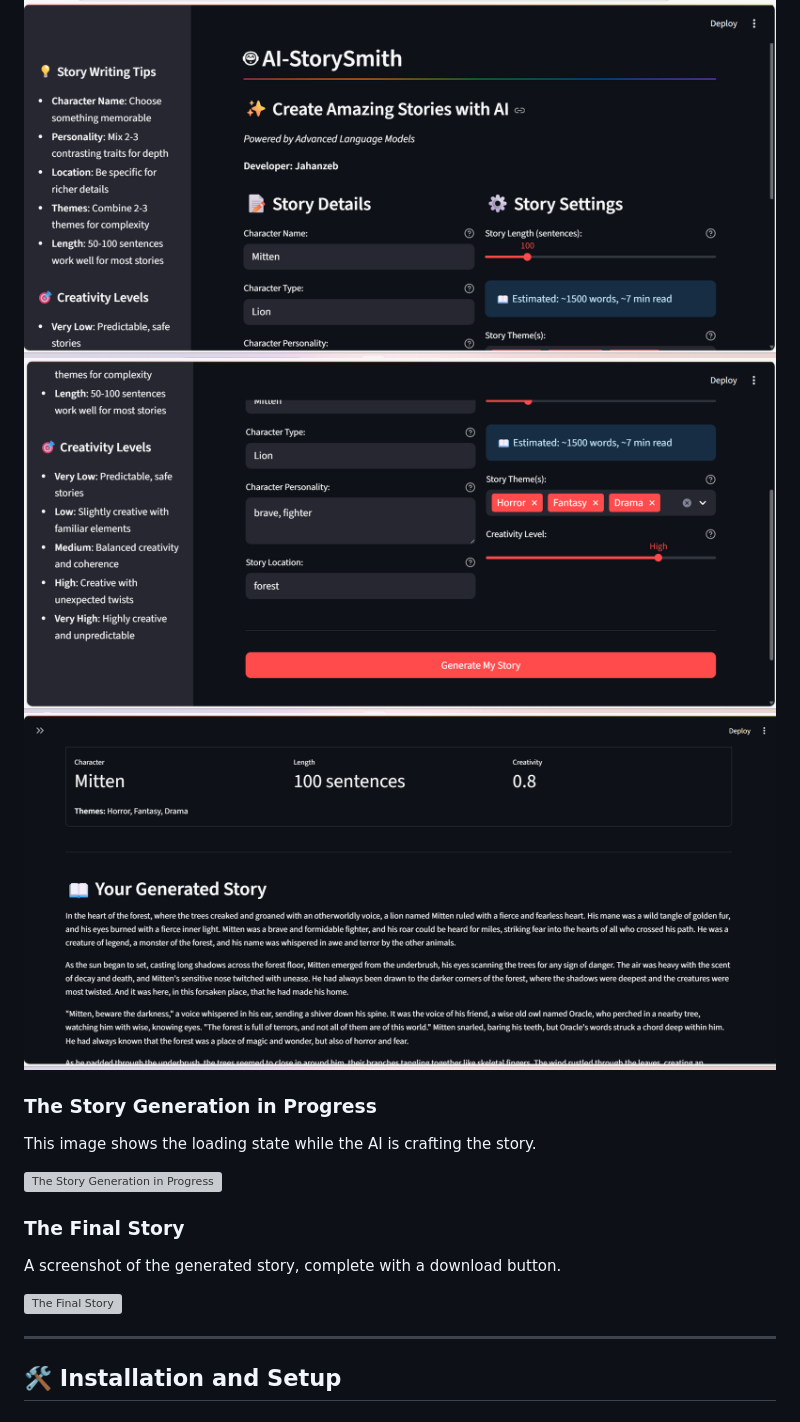
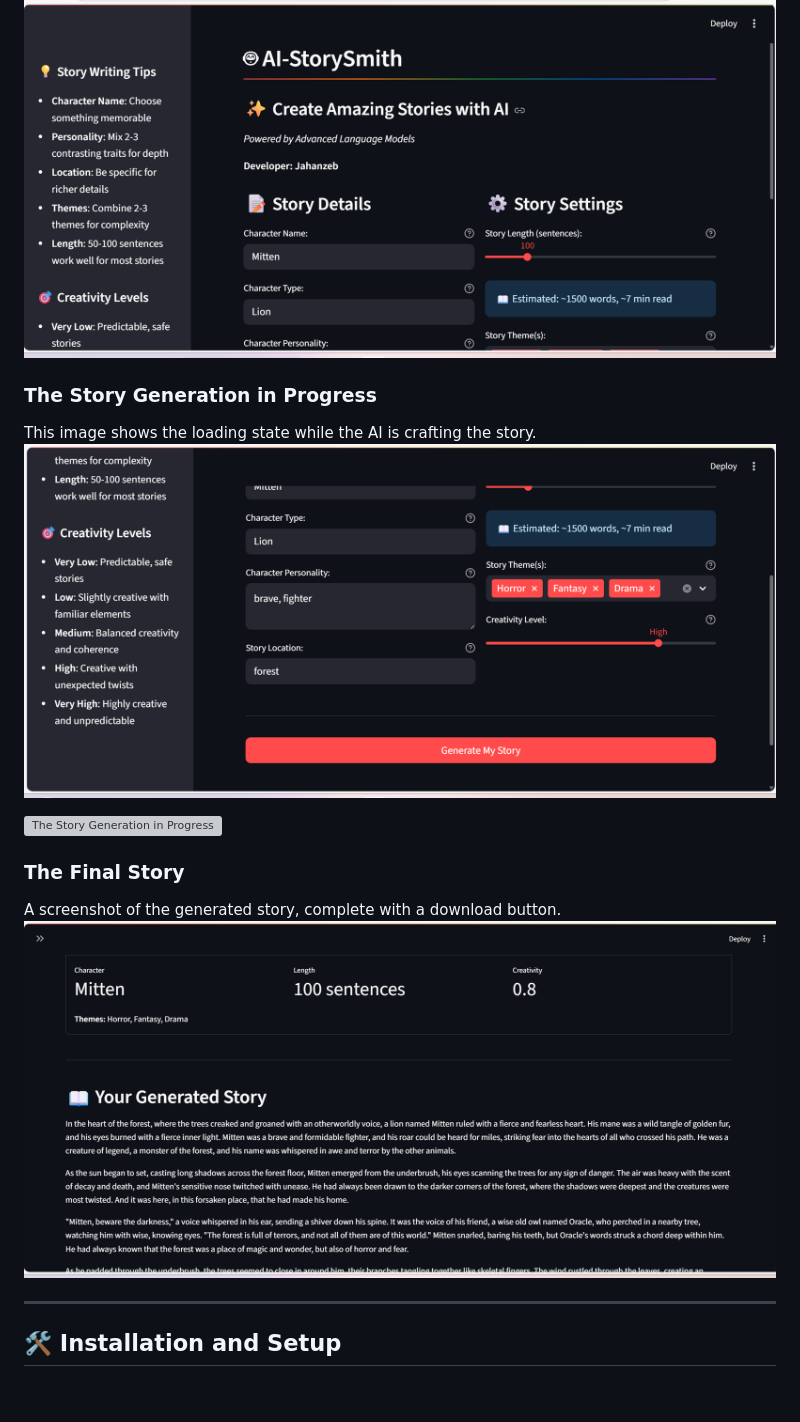
Before and after one commit to jahanzeb17/AI-StorySmith-with-Gemini_API, a Markdown page: README.md, the part around the change. Drawn GitHub-style; grey boxes are pictures that could not be loaded.

```diff
--- a/README.md
+++ b/README.md
@@ -33,18 +33,17 @@ Here are a few screenshots showcasing the application's user interface:
 A view of the main interface where users can enter character details and story settings.
 
 ![The Story Input Form](public/1.png)
-![The Story Input Form](public/2.png)
-![The Story Input Form](public/3.png)
 
 ### The Story Generation in Progress
 This image shows the loading state while the AI is crafting the story.
+![The Story Input Form](public/2.png)
+
 
 ![The Story Generation in Progress](public/image2.png)
 
 ### The Final Story
 A screenshot of the generated story, complete with a download button.
-
-![The Final Story](public/image3.png)
+![The Generated Story](public/3.png)
 
 ---
 
```
